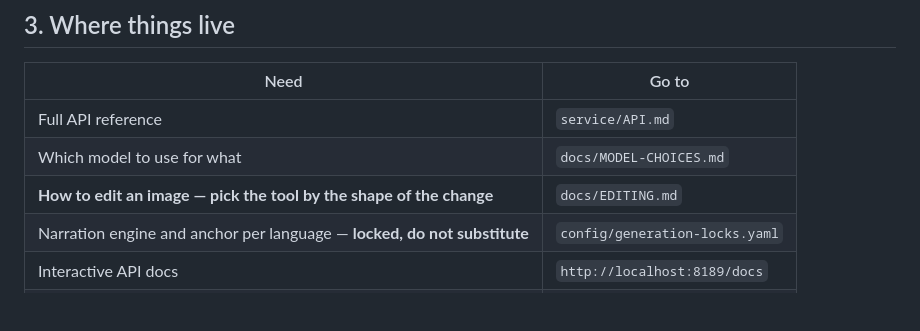
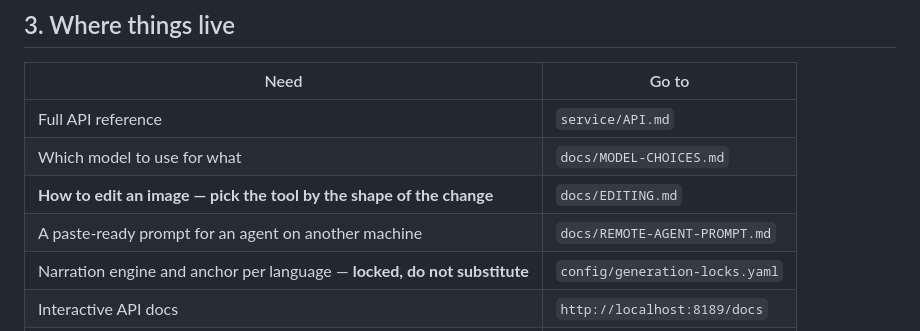
Before and after one commit to Rumeasiyan/story-panel-studio, a Markdown page: docs/START-HERE.md, the part around the change. Drawn GitHub-style; blank space fills up the shorter version.

```diff
--- a/docs/START-HERE.md
+++ b/docs/START-HERE.md
@@ -107,6 +107,7 @@ API docs.
 | Full API reference | `service/API.md` |
 | Which model to use for what | `docs/MODEL-CHOICES.md` |
 | **How to edit an image — pick the tool by the shape of the change** | `docs/EDITING.md` |
+| A paste-ready prompt for an agent on another machine | `docs/REMOTE-AGENT-PROMPT.md` |
 | Narration engine and anchor per language — **locked, do not substitute** | `config/generation-locks.yaml` |
 | Interactive API docs | `http://localhost:8189/docs` |
 | Measured timings — never estimate | `reports/BENCHMARKS.md` |
```
Also changed, not shown: docs/REMOTE-AGENT-PROMPT.md (added, +130 -0 lines).
